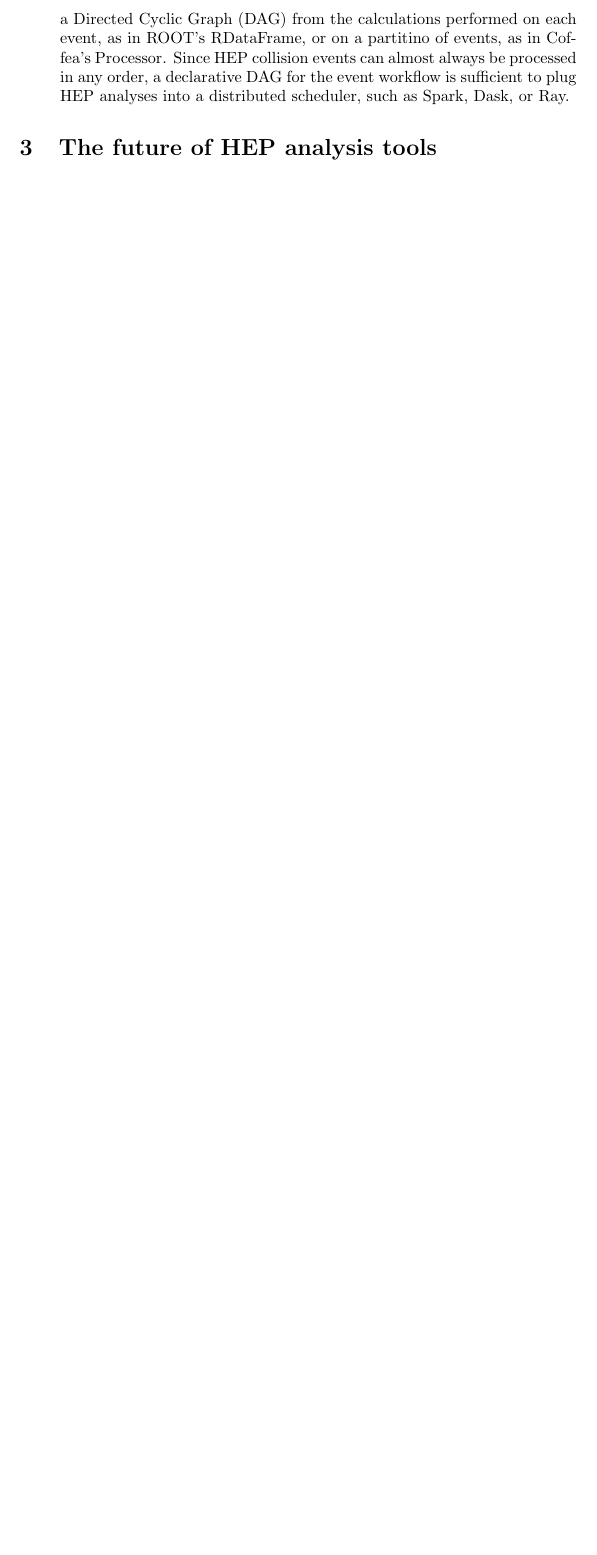
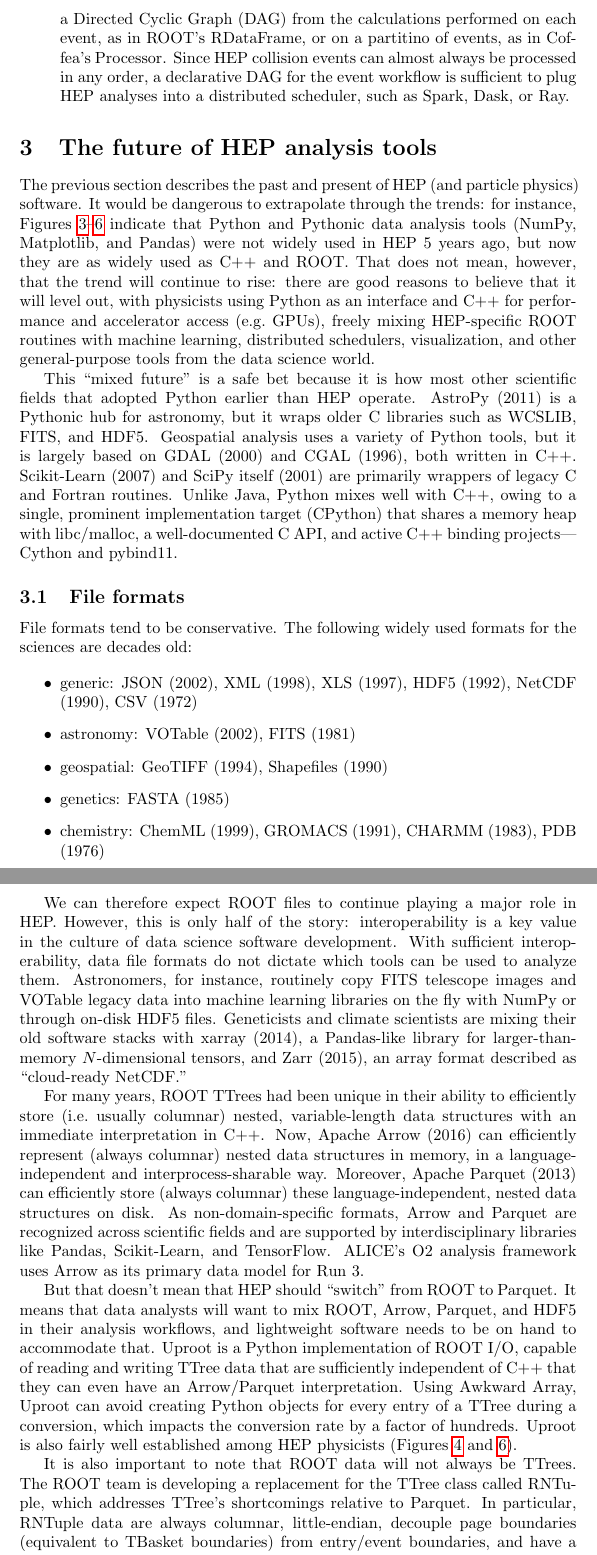
Before and after one commit to jpivarski-talks/2021-09-python-part-of-lh-lhc-document, a LaTeX document (main.tex): part of page 6 of 6 before the commit and two parts of pages 6 and 7 of 8 after it, the two joined at a grey line, cut so that both start at the same text, the shorter picture padded with empty space. Compiled offline with pdfLaTeX.

Commit message:
Still retyping into TeX.

```diff
--- a/main.tex
+++ b/main.tex
@@ -92,3 +92,26 @@ Clearly, HEP analysis culture is in the midst of a transition, perhaps as signif
 
 \section{The future of HEP analysis tools}
 
+The previous section describes the past and present of HEP (and particle physics) software. It would be dangerous to extrapolate through the trends: for instance, Figures~\ref{fig:lhlhc-github-languages-paper}--\ref{fig:lhlhc-familiarity-with-packages-paper} indicate that Python and Pythonic data analysis tools (NumPy, Matplotlib, and Pandas) were not widely used in HEP 5~years ago, but now they are as widely used as C++ and ROOT. That does not mean, however, that the trend will continue to rise: there are good reasons to believe that it will level out, with physicists using Python as an interface and C++ for performance and accelerator access (e.g.\ GPUs), freely mixing HEP-specific ROOT routines with machine learning, distributed schedulers, visualization, and other general-purpose tools from the data science world.
+
+This ``mixed future'' is a safe bet because it is how most other scientific fields that adopted Python earlier than HEP operate. AstroPy (2011) is a Pythonic hub for astronomy, but it wraps older C libraries such as WCSLIB, FITS, and HDF5. Geospatial analysis uses a variety of Python tools, but it is largely based on GDAL (2000) and CGAL (1996), both written in C++. Scikit-Learn (2007) and SciPy itself (2001) are primarily wrappers of legacy C and Fortran routines. Unlike Java, Python mixes well with C++, owing to a single, prominent implementation target (CPython) that shares a memory heap with libc/malloc, a well-documented C API, and active C++ binding projects---Cython and pybind11.
+
+\subsection{File formats}
+
+File formats tend to be conservative. The following widely used formats for the sciences are decades old:
+
+\begin{itemize}
+\item generic: JSON (2002), XML (1998), XLS (1997), HDF5 (1992), NetCDF (1990), CSV (1972)
+\item astronomy: VOTable (2002), FITS (1981)
+\item geospatial: GeoTIFF (1994), Shapefiles (1990)
+\item genetics: FASTA (1985)
+\item chemistry: ChemML (1999), GROMACS (1991), CHARMM (1983), PDB (1976)
+\end{itemize}
+
+We can therefore expect ROOT files to continue playing a major role in HEP. However, this is only half of the story: interoperability is a key value in the culture of data science software development. With sufficient interoperability, data file formats do not dictate which tools can be used to analyze them. Astronomers, for instance, routinely copy FITS telescope images and VOTable legacy data into machine learning libraries on the fly with NumPy or through on-disk HDF5 files. Geneticists and climate scientists are mixing their old software stacks with xarray (2014), a Pandas-like library for larger-than-memory $N$-dimensional tensors, and Zarr (2015), an array format described as ``cloud-ready NetCDF.''
+
+For many years, ROOT TTrees had been unique in their ability to efficiently store (i.e.\ usually columnar) nested, variable-length data structures with an immediate interpretation in C++. Now, Apache Arrow (2016) can efficiently represent (always columnar) nested data structures in memory, in a language-independent and interprocess-sharable way. Moreover, Apache Parquet (2013) can efficiently store (always columnar) these language-independent, nested data structures on disk. As non-domain-specific formats, Arrow and Parquet are recognized across scientific fields and are supported by interdisciplinary libraries like Pandas, Scikit-Learn, and TensorFlow. ALICE's O2 analysis framework uses Arrow as its primary data model for Run~3.
+
+But that doesn't mean that HEP should ``switch'' from ROOT to Parquet. It means that data analysts will want to mix ROOT, Arrow, Parquet, and HDF5 in their analysis workflows, and lightweight software needs to be on hand to accommodate that. Uproot is a Python implementation of ROOT I/O, capable of reading and writing TTree data that are sufficiently independent of C++ that they can even have an Arrow/Parquet interpretation. Using Awkward Array, Uproot can avoid creating Python objects for every entry of a TTree during a conversion, which impacts the conversion rate by a factor of hundreds. Uproot is also fairly well established among HEP physicists (Figures~\ref{fig:lhlhc-github-overlay-lin-paper} and \ref{fig:lhlhc-familiarity-with-packages-paper}).
+
+It is also important to note that ROOT data will not always be TTrees. The ROOT team is developing a replacement for the TTree class called RNTuple, which addresses TTree's shortcomings relative to Parquet. In particular, RNTuple data are always columnar, little-endian, decouple page boundaries (equivalent to TBasket boundaries) from entry/event boundaries, and have a language-independent interpretation in addition to their C++ interpretation. To achieve the same fluency between RNTuples and Arrow/Parquet as we currently have between TTrees and Arrow/Parquet, either (1)~a Python implementation of the RNTuple format must be developed in the style of Uproot, or (2)~the still-developing RNTuple libraries must maintain their independence from the ROOT codebase to such a degree that a small, RNTuple-only library may be wrapped in Python and distributed on PyPI (pip). Nebraska/IRIS-HEP is pursuing option (2), but progress has been slow. If RNTuple becomes a widely used format without a pip-installable library to read and write it, more effort will be needed in this area.
```
Also changed, not shown: main.tex (6 more changed lines).
